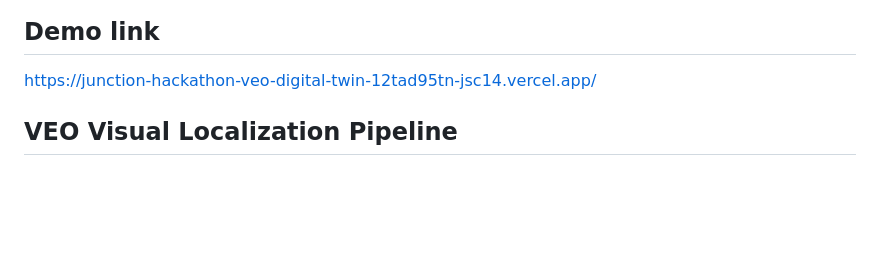
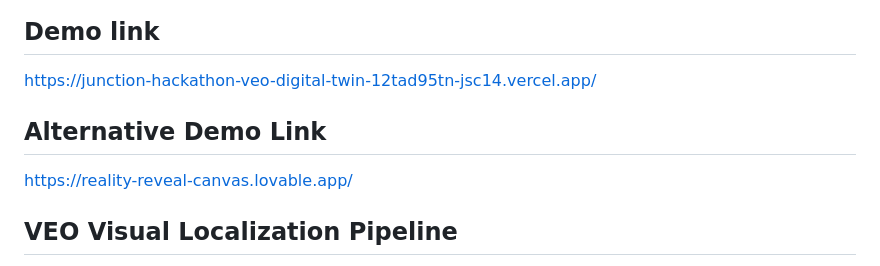
Before and after one commit to AndreiLAB/junction-hackathon-veo-digital-twin, a Markdown page: README.md, the part around the change. Drawn GitHub-style; blank space fills up the shorter version.

Commit message:
Add alternative demo link to README
Added an alternative demo link to the README.

```diff
--- a/README.md
+++ b/README.md
@@ -4,6 +4,9 @@ Digital twin platform for VEO company - Junction Hackathon Team JSC
 
 ## Demo link
 https://junction-hackathon-veo-digital-twin-12tad95tn-jsc14.vercel.app/
+
+## Alternative Demo Link
+https://reality-reveal-canvas.lovable.app/
 
 ## VEO Visual Localization Pipeline
 
```
